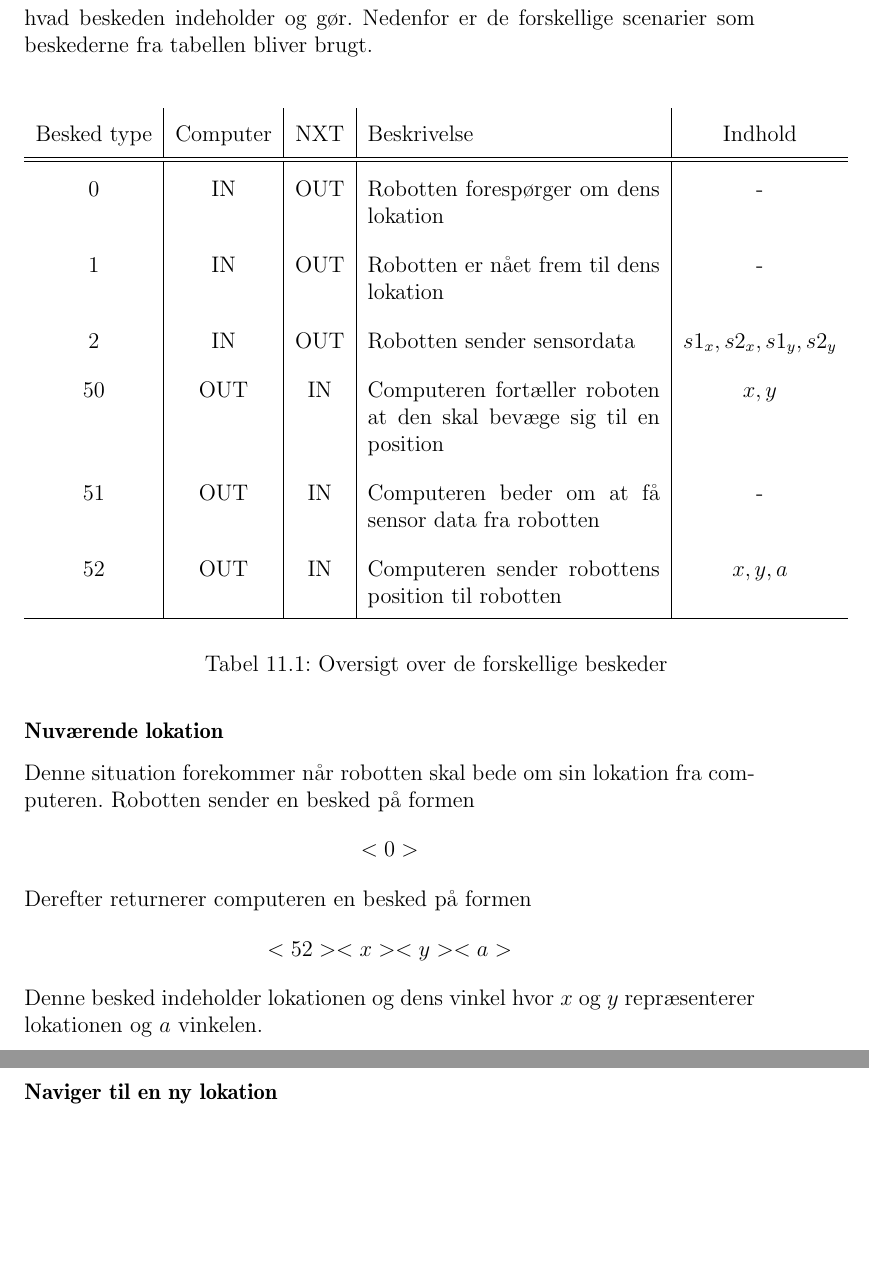
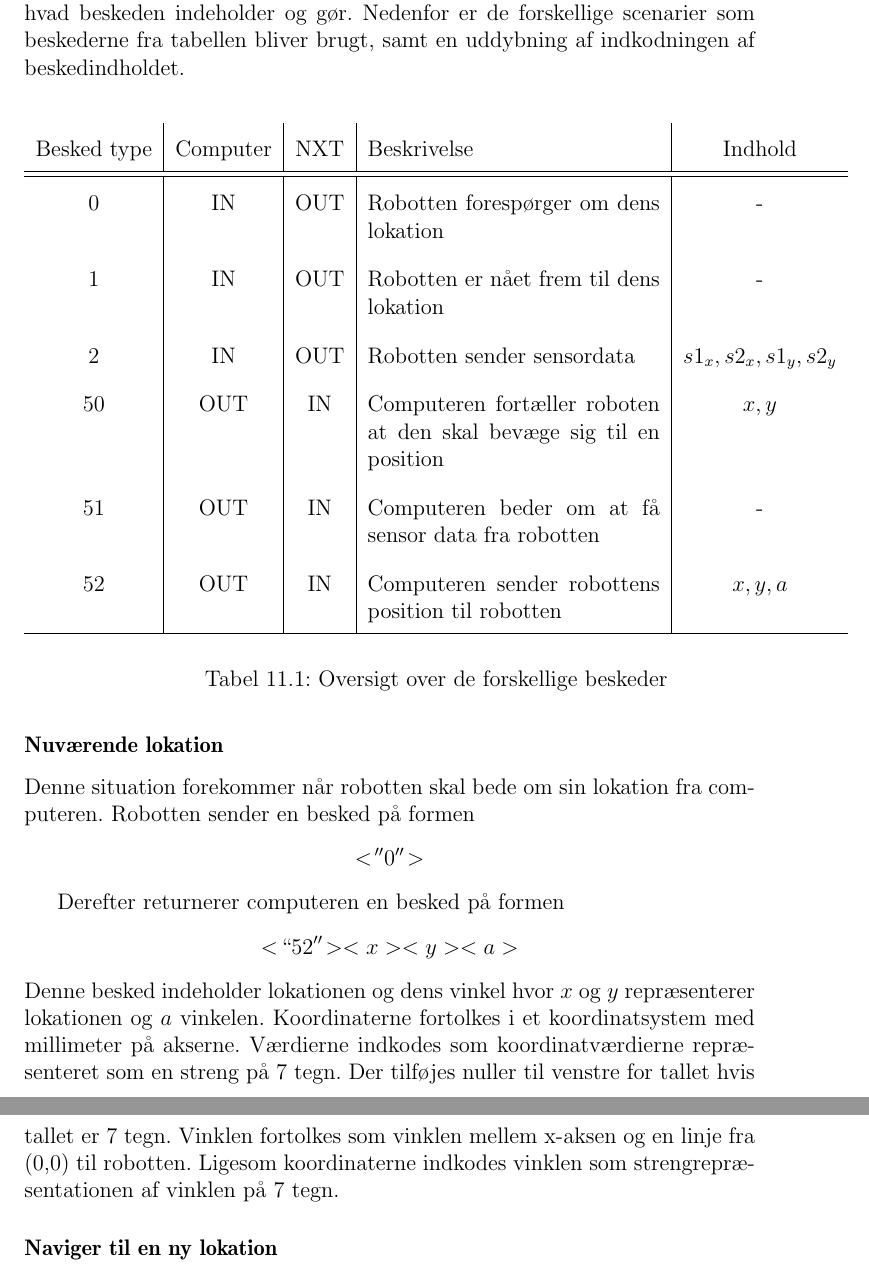
Before and after one commit to Thalmann/sw505-rapport, a LaTeX thesis (main.tex, which reads indhold/kommunikationsprotokol.tex): two parts of pages 86 and 87 of 105, joined at a grey line, cut so that both start at the same text, the shorter picture padded with empty space. Compiled offline with pdfLaTeX.

Commit message:
Udvidede forklaringen af indkodningen af beskedindhold

```diff
--- a/indhold/kommunikationsprotokol.tex
+++ b/indhold/kommunikationsprotokol.tex
@@ -20,7 +21,7 @@ Alle beskederne kan ses i \cref{design:protokol_tabel}.
 Første kolonne fortæller hvilken talkode der benyttes til at indikere beskedens type.
 Anden og tredje kolonne fortæller henholdsvis om beskeden går fra computerens eller NXT'ens inbox eller outbox.
 De to sidste beskriver hvad beskeden indeholder og gør.
-Nedenfor er de forskellige scenarier som beskederne fra tabellen bliver brugt.
+Nedenfor er de forskellige scenarier som beskederne fra tabellen bliver brugt, samt en uddybning af indkodningen af beskedindholdet.
 
 
 \begin{figure}[H]
@@ -44,12 +45,21 @@ Besked type & Computer & NXT & Beskrivelse & Indhold\\
 \subsubsection{Nuværende lokation}\label{protokol:positur}
 Denne situation forekommer når robotten skal bede om sin lokation fra computeren.
 Robotten sender en besked på formen
-\[<0>\]
+\[
+< \! ''0'' \! >
+\]
+
+
 Derefter returnerer computeren en besked på formen
-\[<52><x><y><a>\]
+\[< \! ``52'' \!><x><y><a>\]
 Denne besked indeholder lokationen og dens vinkel hvor $x$ og $y$ repræsenterer lokationen og $a$ vinkelen.
+Koordinaterne fortolkes i et koordinatsystem med millimeter på akserne.
+Værdierne indkodes som koordinatværdierne repræsenteret som en streng på 7 tegn.
+Der tilføjes nuller til venstre for tallet hvis tallet er 7 tegn.
+Vinklen fortolkes som vinklen mellem x-aksen og en linje fra (0,0) til robotten.
+Ligesom koordinaterne indkodes vinklen som strengrepræsentationen af vinklen på 7 tegn.
 
 \subsubsection{Naviger til en ny lokation}\label{design:protokol_navigertilny}
 Denne situation opstår når computeren sender en besked der fortæller robotten hvor den skal køre hen.
+
 computerens besked er på formen
- \[<50><x><y>\]
```
Also changed, not shown: indhold/kommunikationsprotokol.tex (14 more changed lines).
